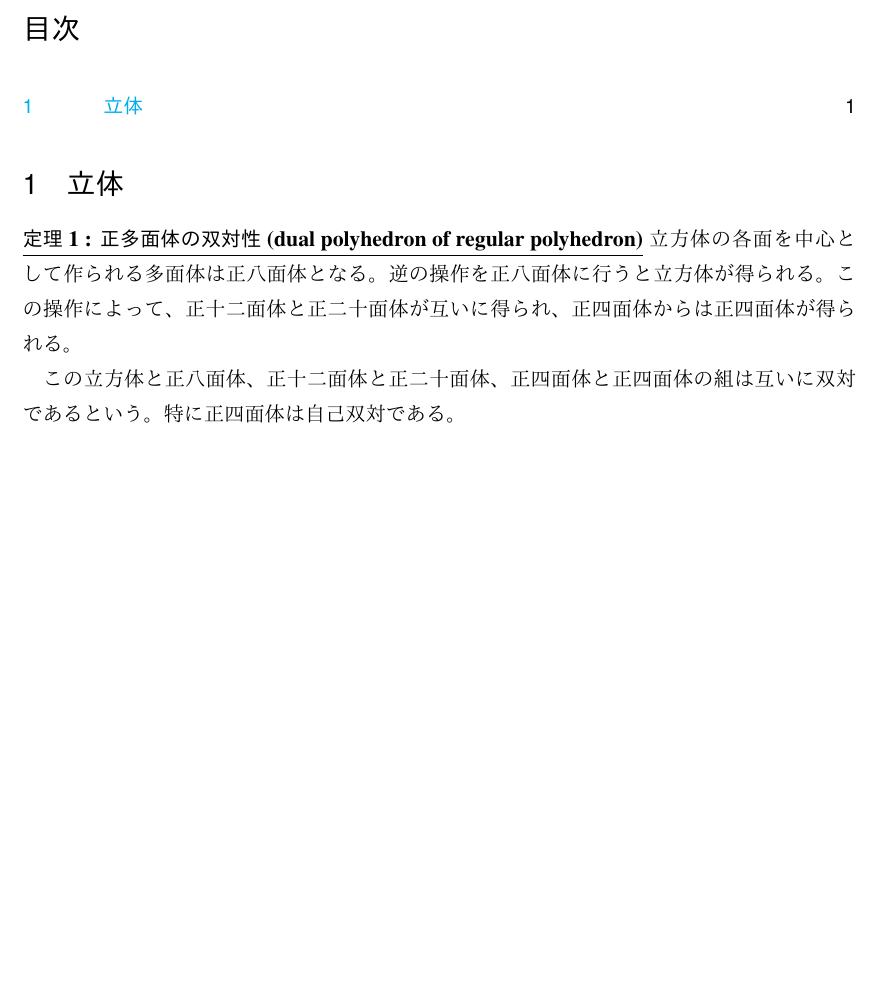
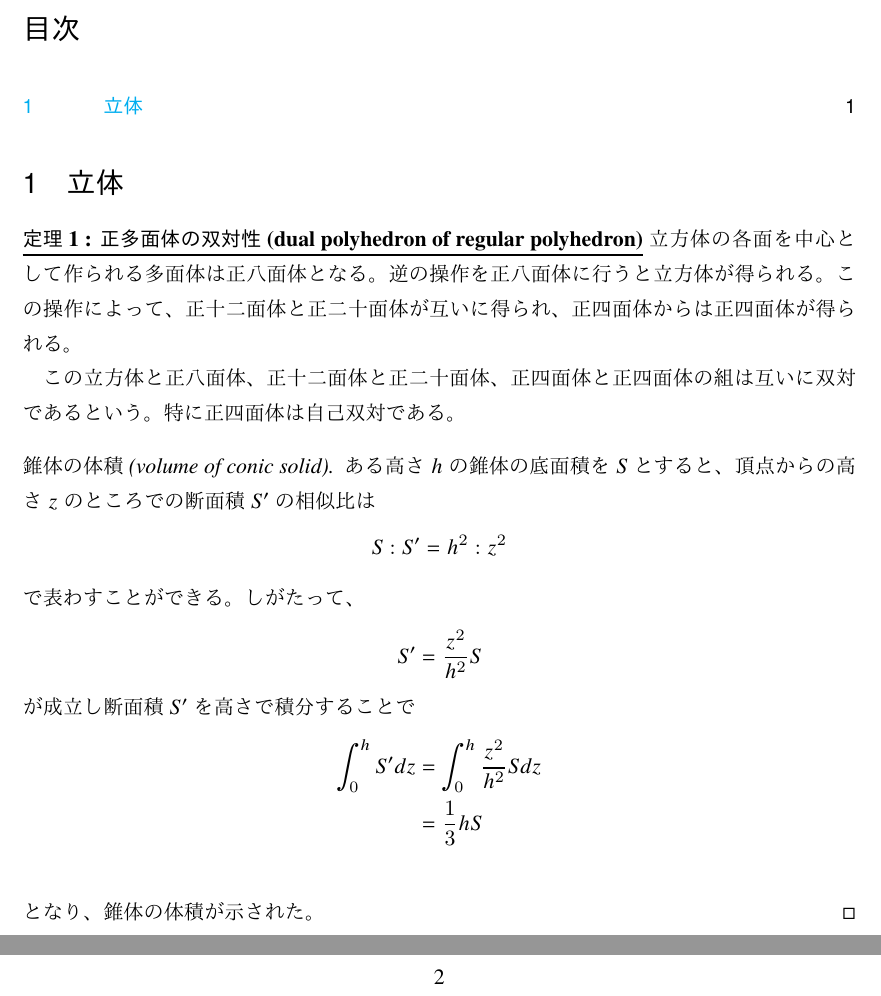
Before and after one commit to muushi97/notes, a LaTeX document (geometry/sources/master.ltx): part of the page before the commit and two parts of pages 1 and 2 of 2 after it, the two joined at a grey line, cut so that both start at the same text, the shorter picture padded with empty space. The pictures show the PDF file geometry/geometry.pdf that the author committed with the source.

Commit message:
write about volume of conic solid

```diff
--- a/geometry/sources/master.ltx
+++ b/geometry/sources/master.ltx
@@ -29,6 +29,23 @@
       特に正四面体は自己双対である。
     \end{theorem}
 
+    \begin{proof}[錐体の体積(volume of conic solid)]
+      ある高さ$h$の錐体の底面積を$S$とすると、頂点からの高さ$z$のところでの断面積$S'$の相似比は
+      \begin{equation}
+        S : S' = h^2 : z^2
+      \end{equation}
+      で表わすことができる。
+      しがたって、
+      \begin{equation}
+        S' = \frac{z^2}{h^2} S
+      \end{equation}
+      が成立し断面積$S'$を高さで積分することで
+      \begin{align}
+        \int_0^h S' dz &= \int_0^h \frac{z^2}{h^2} S dz \\
+                       &= \frac{1}{3} h S \\
+      \end{align}
+      となり、錐体の体積が示された。
+    \end{proof}
 
 
 
```
Also changed, not shown: geometry/geometry.pdf.
